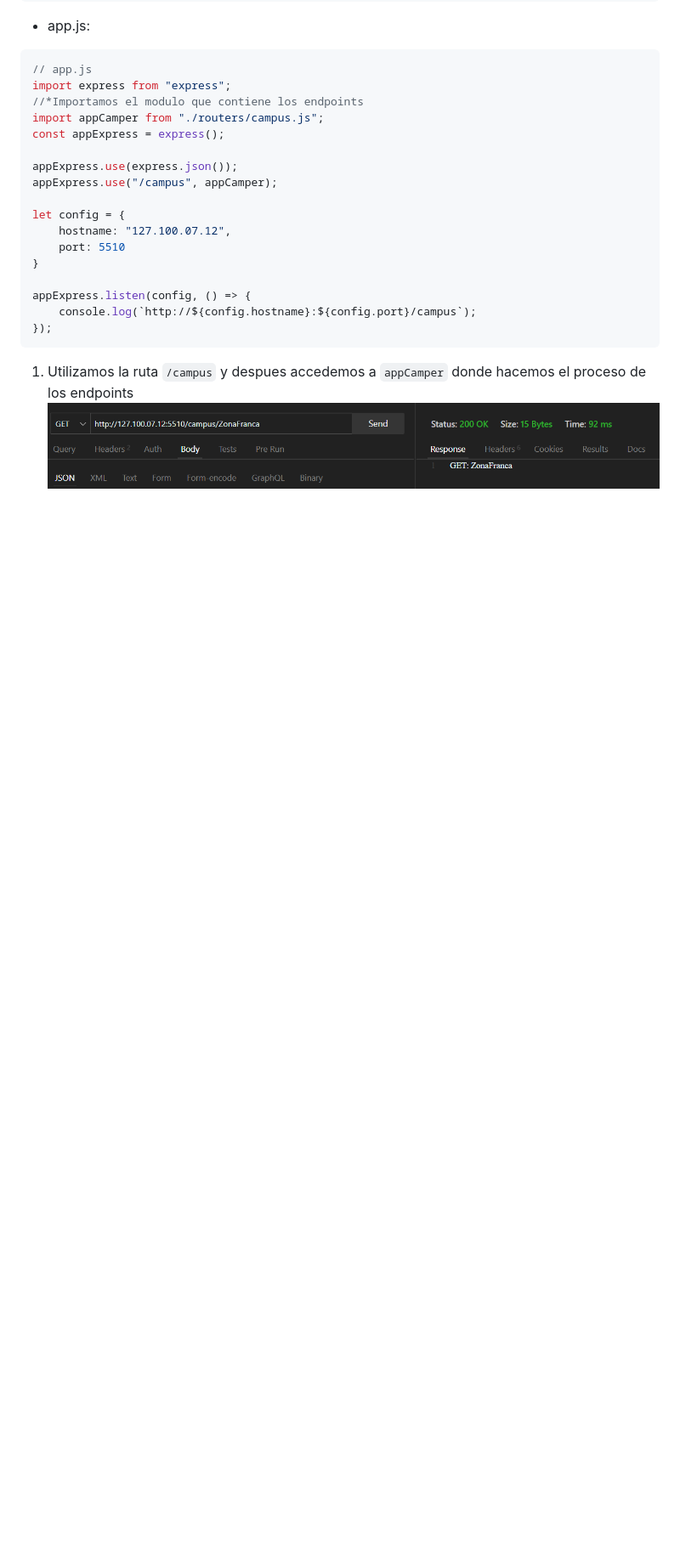
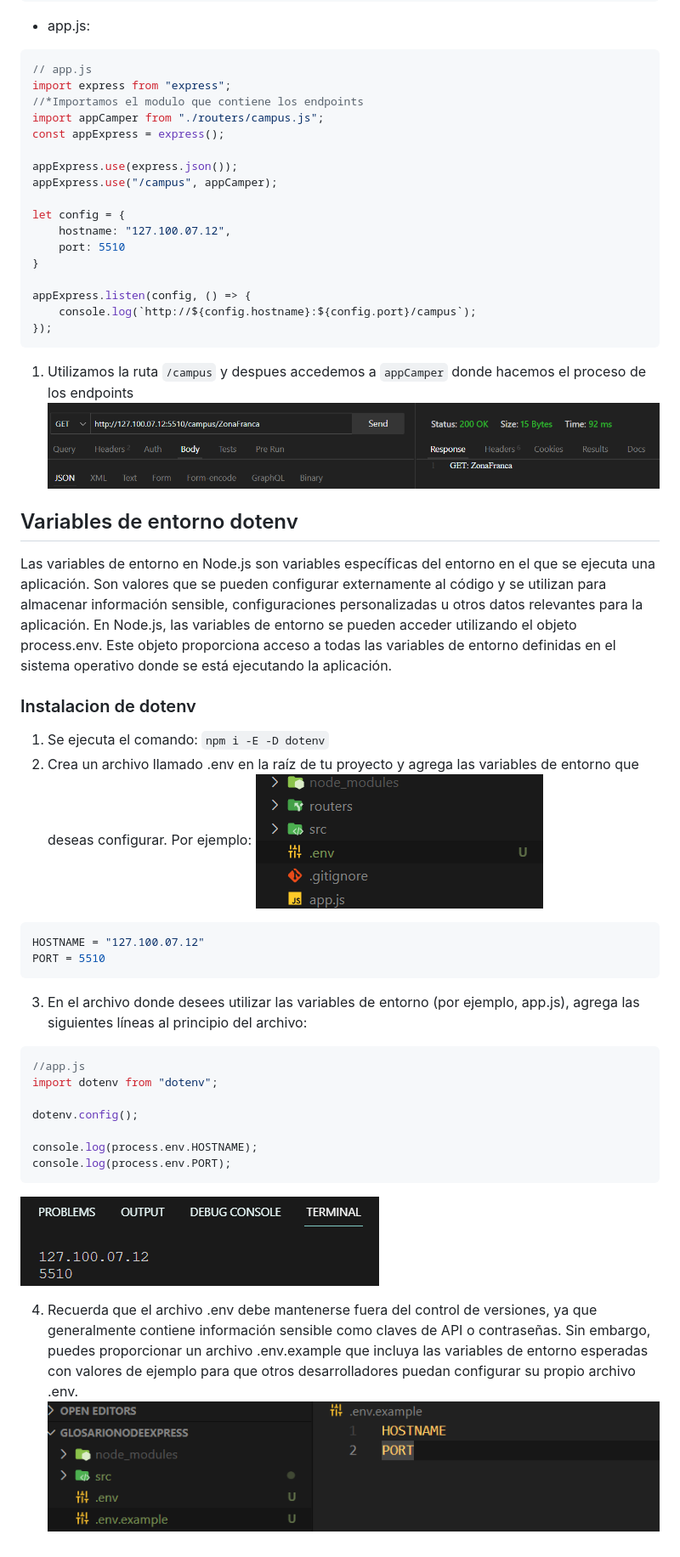
Before and after one commit to JhonnSantiagoBernalJuradoCampus/documentacionNode, a Markdown page: README.md, the part around the change. Shown: that part at 85% size. Drawn GitHub-style; pictures changed too: src/example4.png (added), src/example5.png (added), src/example6.png (added); blank space fills up the shorter version.

Commit message:
feat: :sparkles: Variables de entorno
Acceso y creacion de variables de entorno

````diff
--- a/README.md
+++ b/README.md
@@ -128,3 +128,31 @@ appExpress.listen(config, () => {
 ```
 1. Utilizamos la ruta `/campus` y despues accedemos a `appCamper` donde hacemos el proceso de los endpoints
 ![Peticion](./src/example3.png)
+
+## Variables de entorno dotenv
+Las variables de entorno en Node.js son variables específicas del entorno en el que se ejecuta una aplicación. Son valores que se pueden configurar externamente al código y se utilizan para almacenar información sensible, configuraciones personalizadas u otros datos relevantes para la aplicación.
+En Node.js, las variables de entorno se pueden acceder utilizando el objeto process.env. Este objeto proporciona acceso a todas las variables de entorno definidas en el sistema operativo donde se está ejecutando la aplicación.
+
+### Instalacion de dotenv
+
+1. Se ejecuta el comando: `npm i -E -D dotenv`
+2. Crea un archivo llamado .env en la raíz de tu proyecto y agrega las variables de entorno que deseas configurar. Por ejemplo:
+![ejemplo](./src/example4.png)
+```js
+HOSTNAME = "127.100.07.12"
+PORT = 5510
+```
+3. En el archivo donde desees utilizar las variables de entorno (por ejemplo, app.js), agrega las siguientes líneas al principio del archivo:
+```js
+//app.js
+import dotenv from "dotenv";
+
+dotenv.config();
+
+console.log(process.env.HOSTNAME);
+console.log(process.env.PORT);
+```
+![Terminal](./src/example5.png)
+
+4. Recuerda que el archivo .env debe mantenerse fuera del control de versiones, ya que generalmente contiene información sensible como claves de API o contraseñas. Sin embargo, puedes proporcionar un archivo .env.example que incluya las variables de entorno esperadas con valores de ejemplo para que otros desarrolladores puedan configurar su propio archivo .env.
+![.env.example](./src/example6.png)
````
Also changed, not shown: 5 other files.
